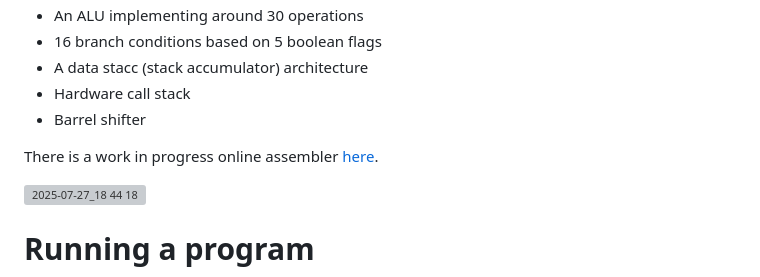
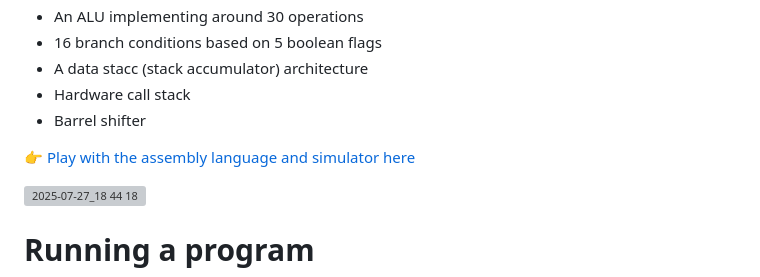
Before and after one commit to pishleback/P16-Tools, a Markdown page: README.md, the part around the change. Drawn GitHub-style; grey boxes are pictures that could not be loaded.

Commit message:
Update link text for online assembler

```diff
--- a/README.md
+++ b/README.md
@@ -10,7 +10,7 @@ The P16 is a general purpose 16-bit redstone CPU. It has
  - Hardware call stack
  - Barrel shifter
 
-There is a work in progress online assembler [here](https://pishleback.github.io/P16-Tools/).
+👉 [Play with the assembly language and simulator here](https://pishleback.github.io/P16-Tools/)
 
 <img width="3011" height="2096" alt="2025-07-27_18 44 18" src="https://github.com/user-attachments/assets/af91c305-50c6-475f-ae44-ff7390219cea" />
 
```
